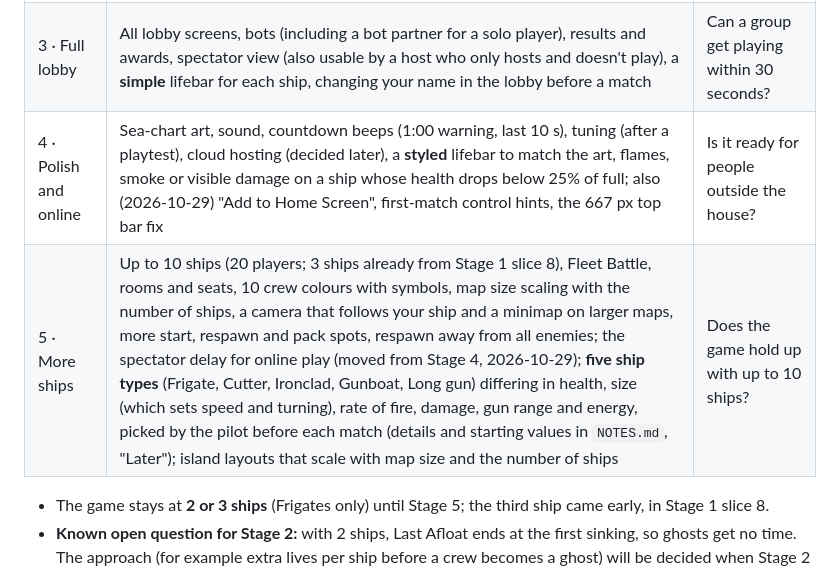
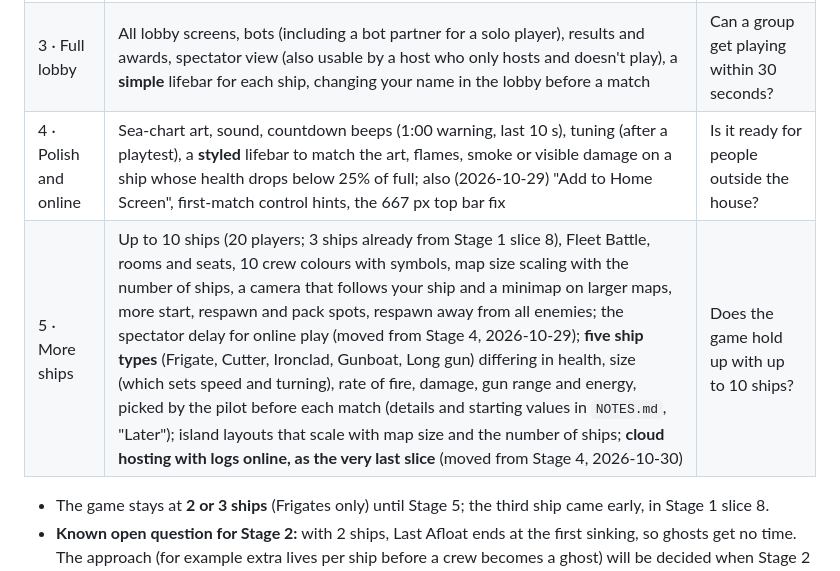
Before and after one commit to SSJoey/sink-or-sail, a Markdown page: CLAUDE.md, the part around one of its changes. GitHub-like rendering.

```diff
--- a/CLAUDE.md
+++ b/CLAUDE.md
@@ -84,8 +84,8 @@ Every decision, with its date, is in `NOTES.md`.
 | --- | --- | --- |
 | 2 · The sea fights back | Reefs, wrecks, whirlpool, kraken, moving and closing storm, ghosts, Last Afloat, a few hand-made, mirrored island layouts (1–4 islands, or many small rocks), picked by the host or Random | Do hazards and ghosts keep sunk crews involved? |
 | 3 · Full lobby | All lobby screens, bots (including a bot partner for a solo player), results and awards, spectator view (also usable by a host who only hosts and doesn't play), a **simple** lifebar for each ship, changing your name in the lobby before a match | Can a group get playing within 30 seconds? |
-| 4 · Polish and online | Sea-chart art, sound, countdown beeps (1:00 warning, last 10 s), tuning (after a playtest), cloud hosting (decided later), a **styled** lifebar to match the art, flames, smoke or visible damage on a ship whose health drops below 25% of full; also (2026-10-29) "Add to Home Screen", first-match control hints, the 667 px top bar fix | Is it ready for people outside the house? |
-| 5 · More ships | Up to 10 ships (20 players; 3 ships already from Stage 1 slice 8), Fleet Battle, rooms and seats, 10 crew colours with symbols, map size scaling with the number of ships, a camera that follows your ship and a minimap on larger maps, more start, respawn and pack spots, respawn away from all enemies; the spectator delay for online play (moved from Stage 4, 2026-10-29); **five ship types** (Frigate, Cutter, Ironclad, Gunboat, Long gun) differing in health, size (which sets speed and turning), rate of fire, damage, gun range and energy, picked by the pilot before each match (details and starting values in `NOTES.md`, "Later"); island layouts that scale with map size and the number of ships | Does the game hold up with up to 10 ships? |
+| 4 · Polish and online | Sea-chart art, sound, countdown beeps (1:00 warning, last 10 s), tuning (after a playtest), a **styled** lifebar to match the art, flames, smoke or visible damage on a ship whose health drops below 25% of full; also (2026-10-29) "Add to Home Screen", first-match control hints, the 667 px top bar fix | Is it ready for people outside the house? |
+| 5 · More ships | Up to 10 ships (20 players; 3 ships already from Stage 1 slice 8), Fleet Battle, rooms and seats, 10 crew colours with symbols, map size scaling with the number of ships, a camera that follows your ship and a minimap on larger maps, more start, respawn and pack spots, respawn away from all enemies; the spectator delay for online play (moved from Stage 4, 2026-10-29); **five ship types** (Frigate, Cutter, Ironclad, Gunboat, Long gun) differing in health, size (which sets speed and turning), rate of fire, damage, gun range and energy, picked by the pilot before each match (details and starting values in `NOTES.md`, "Later"); island layouts that scale with map size and the number of ships; **cloud hosting with logs online, as the very last slice** (moved from Stage 4, 2026-10-30) | Does the game hold up with up to 10 ships? |
 
 - The game stays at **2 or 3 ships** (Frigates only) until Stage 5; the third ship came early, in Stage 1 slice 8.
 - **Known open question for Stage 2:** with 2 ships, Last Afloat ends at the first sinking, so ghosts get no time. The approach (for example extra lives per ship before a crew becomes a ghost) will be decided when Stage 2 is planned. Don't solve it in code.
```
Also changed, not shown: other parts of CLAUDE.md (+1 -1 lines), NOTES.md (+11 -0 lines).
